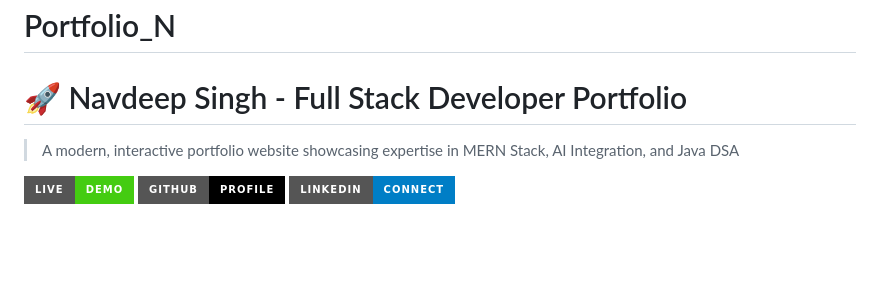
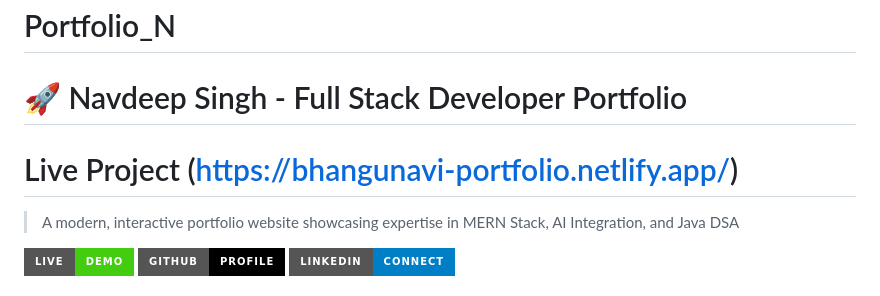
Before and after one commit to bhangunavi/Portfolio_N, a Markdown page: README.md, the part around the change. Drawn GitHub-style; badges without logos; blank space fills up the shorter version.

```diff
--- a/README.md
+++ b/README.md
@@ -1,5 +1,6 @@
 # Portfolio_N
 # 🚀 Navdeep Singh - Full Stack Developer Portfolio
+# Live Project (https://bhangunavi-portfolio.netlify.app/)
 
 > A modern, interactive portfolio website showcasing expertise in MERN Stack, AI Integration, and Java DSA
 
```
